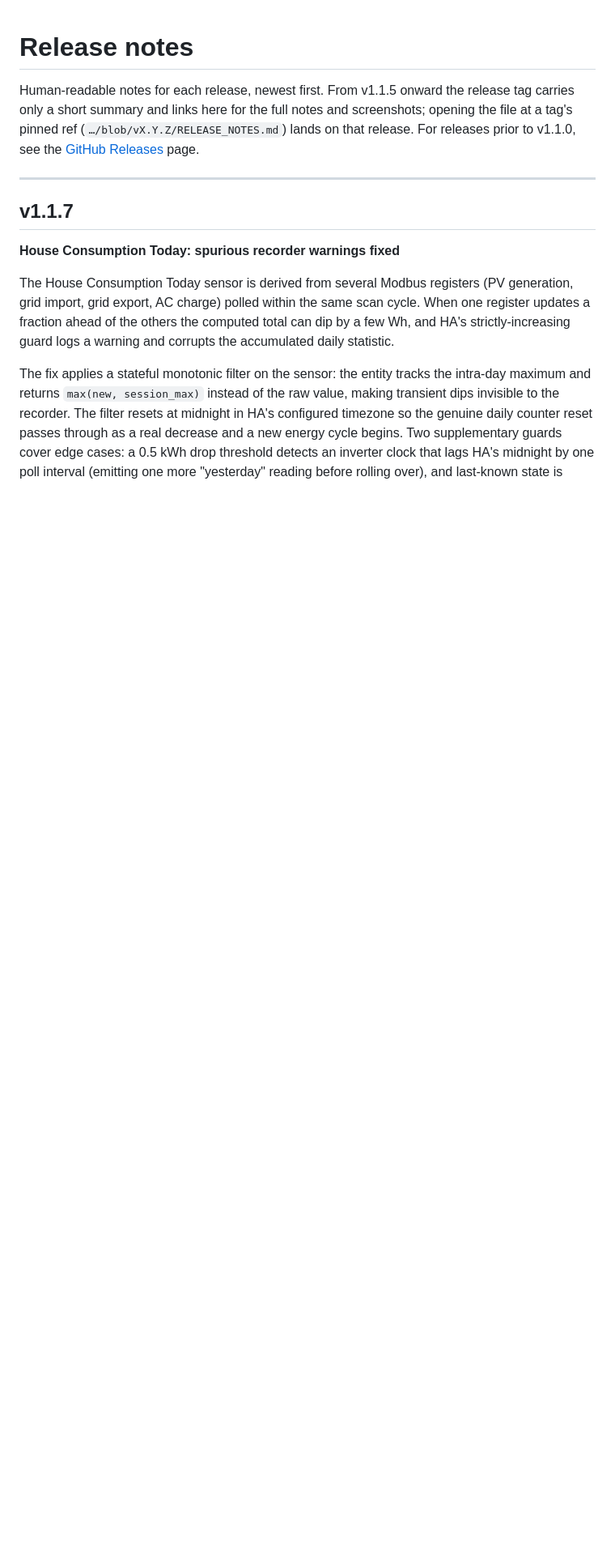
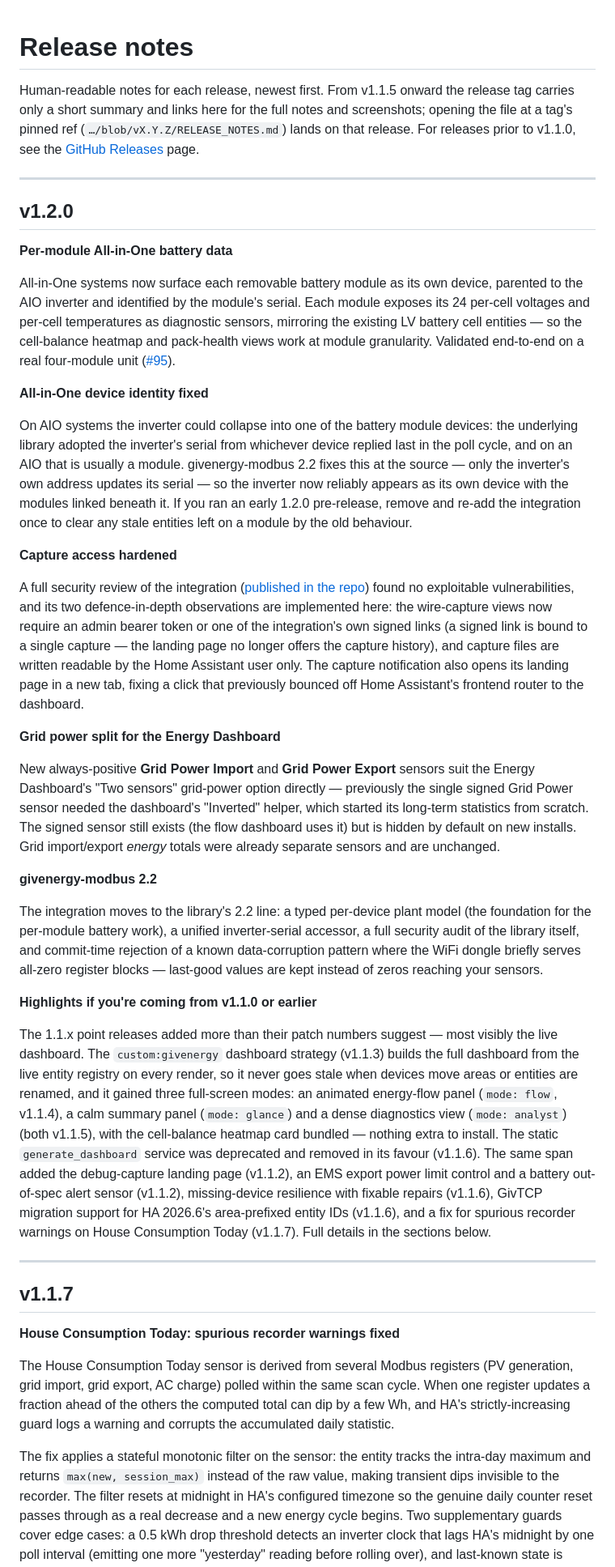
Before and after one commit to dewet22/givenergy-hass, a Markdown page: RELEASE_NOTES.md, the part around the change. Shown at 81% size. Drawn GitHub-style; blank space fills up the shorter version.

Commit message:
docs: add v1.2.0 release notes with a 1.1.x-line recap
The v1.2.0 section covers the line's own features (AIO per-module batteries,
device-identity fix, capture hardening, grid power split, modbus 2.2) and adds
a 'coming from v1.1.0' recap so the dashboard-strategy arc (flow/glance/analyst,
v1.1.3-1.1.5) and other point-release work is visible to users who only read
minor-release notes.

Co-Authored-By: Claude Opus 4.8 (1M context) <noreply@anthropic.com>

```diff
--- a/RELEASE_NOTES.md
+++ b/RELEASE_NOTES.md
@@ -5,6 +5,73 @@ tag carries only a short summary and links here for the full notes and screensho
 opening the file at a tag's pinned ref (`…/blob/vX.Y.Z/RELEASE_NOTES.md`) lands on
 that release. For releases prior to v1.1.0, see the
 [GitHub Releases](https://github.com/dewet22/givenergy-hass/releases) page.
+
+---
+
+## v1.2.0
+
+**Per-module All-in-One battery data**
+
+All-in-One systems now surface each removable battery module as its own device, parented
+to the AIO inverter and identified by the module's serial. Each module exposes its 24
+per-cell voltages and per-cell temperatures as diagnostic sensors, mirroring the existing
+LV battery cell entities — so the cell-balance heatmap and pack-health views work at
+module granularity. Validated end-to-end on a real four-module unit
+([#95](https://github.com/dewet22/givenergy-hass/issues/95)).
+
+**All-in-One device identity fixed**
+
+On AIO systems the inverter could collapse into one of the battery module devices: the
+underlying library adopted the inverter's serial from whichever device replied last in
+the poll cycle, and on an AIO that is usually a module. givenergy-modbus 2.2 fixes this
+at the source — only the inverter's own address updates its serial — so the inverter now
+reliably appears as its own device with the modules linked beneath it. If you ran an
+early 1.2.0 pre-release, remove and re-add the integration once to clear any stale
+entities left on a module by the old behaviour.
+
+**Capture access hardened**
+
+A full security review of the integration ([published in the repo](docs/security-review-2026-06-10.md))
+found no exploitable vulnerabilities, and its two defence-in-depth observations are
+implemented here: the wire-capture views now require an admin bearer token or one of the
+integration's own signed links (a signed link is bound to a single capture — the landing
+page no longer offers the capture history), and capture files are written readable by
+the Home Assistant user only. The capture notification also opens its landing page in a
+new tab, fixing a click that previously bounced off Home Assistant's frontend router to
+the dashboard.
+
+**Grid power split for the Energy Dashboard**
+
+New always-positive **Grid Power Import** and **Grid Power Export** sensors suit the
+Energy Dashboard's "Two sensors" grid-power option directly — previously the single
+signed Grid Power sensor needed the dashboard's "Inverted" helper, which started its
+long-term statistics from scratch. The signed sensor still exists (the flow dashboard
+uses it) but is hidden by default on new installs. Grid import/export *energy* totals
+were already separate sensors and are unchanged.
+
+**givenergy-modbus 2.2**
+
+The integration moves to the library's 2.2 line: a typed per-device plant model (the
+foundation for the per-module battery work), a unified inverter-serial accessor, a full
+security audit of the library itself, and commit-time rejection of a known data-corruption
+pattern where the WiFi dongle briefly serves all-zero register blocks — last-good values
+are kept instead of zeros reaching your sensors.
+
+**Highlights if you're coming from v1.1.0 or earlier**
+
+The 1.1.x point releases added more than their patch numbers suggest — most visibly the
+live dashboard. The `custom:givenergy` dashboard strategy (v1.1.3) builds the full
+dashboard from the live entity registry on every render, so it never goes stale when
+devices move areas or entities are renamed, and it gained three full-screen modes: an
+animated energy-flow panel (`mode: flow`, v1.1.4), a calm summary panel (`mode: glance`)
+and a dense diagnostics view (`mode: analyst`) (both v1.1.5), with the cell-balance
+heatmap card bundled — nothing extra to install. The static `generate_dashboard` service
+was deprecated and removed in its favour (v1.1.6). The same span added the debug-capture
+landing page (v1.1.2), an EMS export power limit control and a battery out-of-spec alert
+sensor (v1.1.2), missing-device resilience with fixable repairs (v1.1.6), GivTCP
+migration support for HA 2026.6's area-prefixed entity IDs (v1.1.6), and a fix for
+spurious recorder warnings on House Consumption Today (v1.1.7). Full details in the
+sections below.
 
 ---
 
```
